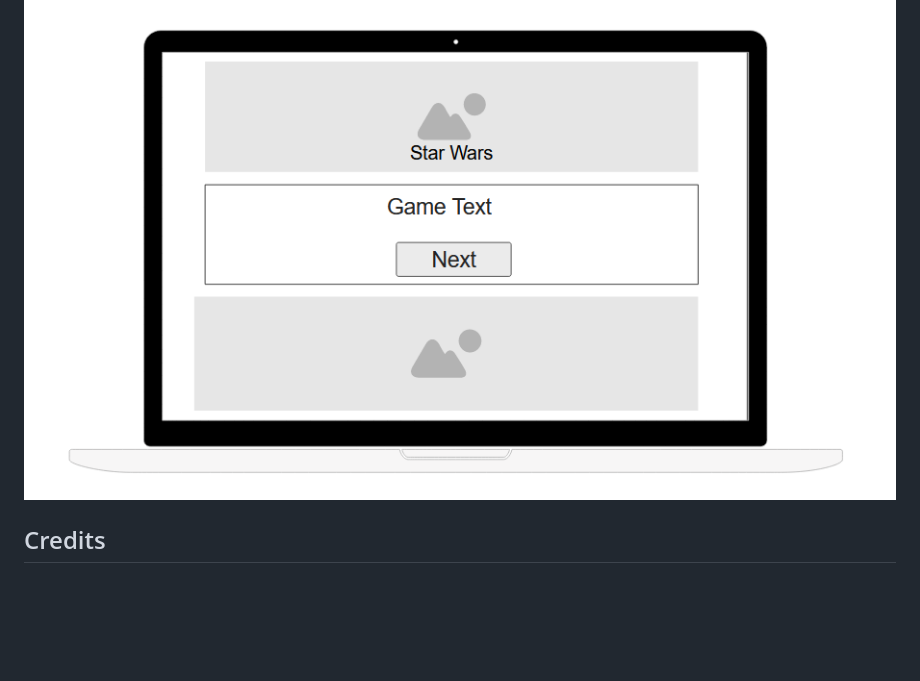
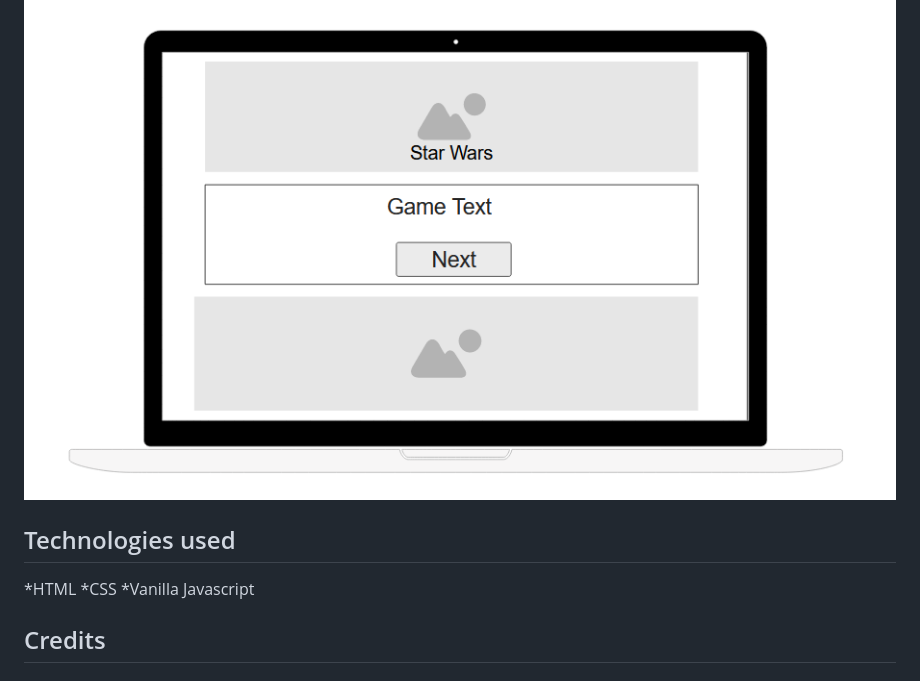
Before and after one commit to stephendawsondev/jedi-academy, a Markdown page: README.md, the part around one of its changes. Drawn GitHub-style; blank space fills up the shorter version.

Commit message:
Add technologies used section to readme

```diff
--- a/README.md
+++ b/README.md
@@ -45,6 +47,12 @@ May the force be with you, as always!
 ![Star Wars Main Page - Tablet View](assets/wireframes/tablet-wireframe-index.png)
 ### Main Page - Laptop View
 ![Star Wars Main Page - Laptop View](assets/wireframes/laptop-wireframe-index.png)
+
+## Technologies used
+
+*HTML
+*CSS
+*Vanilla Javascript
 
 ## Credits
 
```
Also changed, not shown: other parts of README.md (+2 -0 lines).
